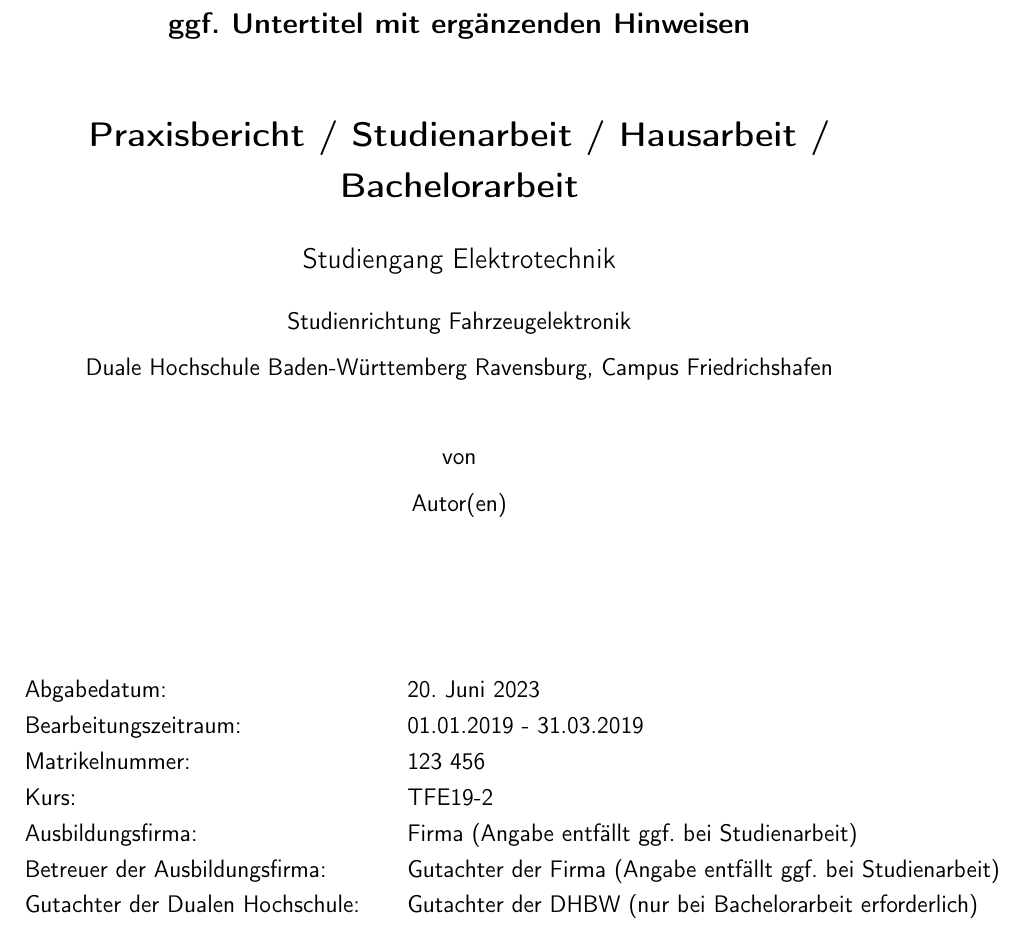
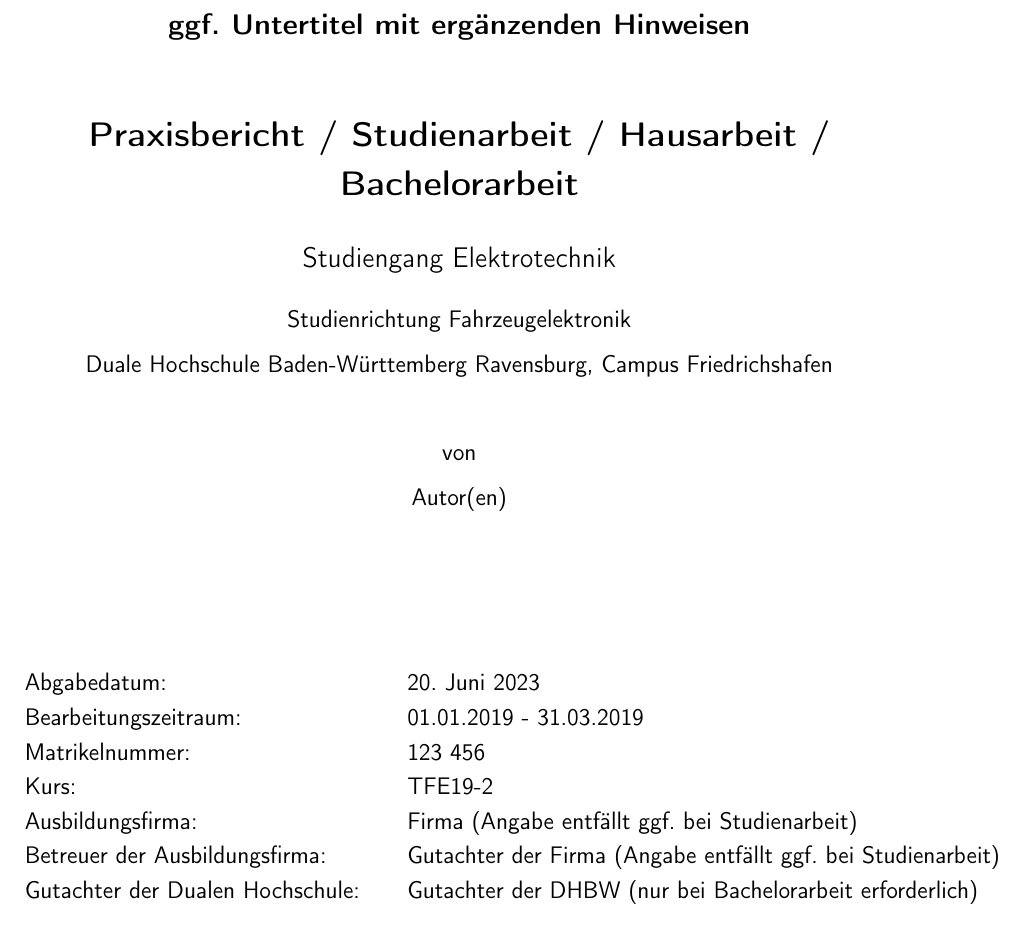
Before and after one commit to tkibler/vorlage_latex_doku, a LaTeX book (WissBer_PA_SA_BA.tex): part of page 1 of 36 before the commit and part of page 1 of 35 after it, cut so that both start at the same text. Compiled offline with pdfLaTeX.

Commit message:
minor corrections in praeambel

```diff
--- a/WissBer_PA_SA_BA.tex
+++ b/WissBer_PA_SA_BA.tex
@@ -1,8 +1,8 @@
 % Präambel
 \documentclass[%
-12pt,							% Schriftgröße
-a4paper,						% Papierformat
-oneside, 						% einseitiges (oneside) oder zweiseitiges (twoside) Dokument
+fontsize=12pt,					% Schriftgröße
+paper=a4,						% Papierformat
+twoside=false, 					% einseitiges (oneside) oder zweiseitiges (twoside) Dokument
 listof=totoc, 					% Tabellen- und Abbildungsverzeichnis ins Inhaltsverzeichnis
 bibliography=totoc,				% Literaturverzeichnis ins Inhaltsverzeichnis aufnehmen
 titlepage, 						% Titlepage-Umgebung statt \maketitle
@@ -14,7 +14,7 @@
 parskip,							% Absatzabstand bei Absatzwechsel einfügen
 ngerman
 ]{scrbook}
-\usepackage{scrhack}
+\usepackage[setspace=false]{scrhack}
 \usepackage[utf8]{inputenc} 	% ermöglicht die direkte Eingabe von Umlauten
 \usepackage[T1]{fontenc} 		% Ausgabe aller zeichen in einer T1-Codierung (wichtig für die Ausgabe von Umlauten!)
 \usepackage{babel} 	% deutsche Trennungsregeln und Übersetzung der festcodierten Überschriften
@@ -57,6 +57,8 @@
 \setcounter{biburlucpenalty}{8000}
 \addbibresource{literature/literatur1.bib} %% Einbinden der bib-Datei. Endung .bib unbedingt ergänzen
 \addbibresource{literature/literatur2.bib} %% Einbinden mehrerer bib-Dateien mit zusätzlichem \addbibresource - Befehl
+
+\usepackage{csquotes}
 
 % Folgende Zeilen sind auszukommentieren, falls runde Klammern und ein vgl. bei Zitaten erscheinen sollen.
 %\makeatletter
```
